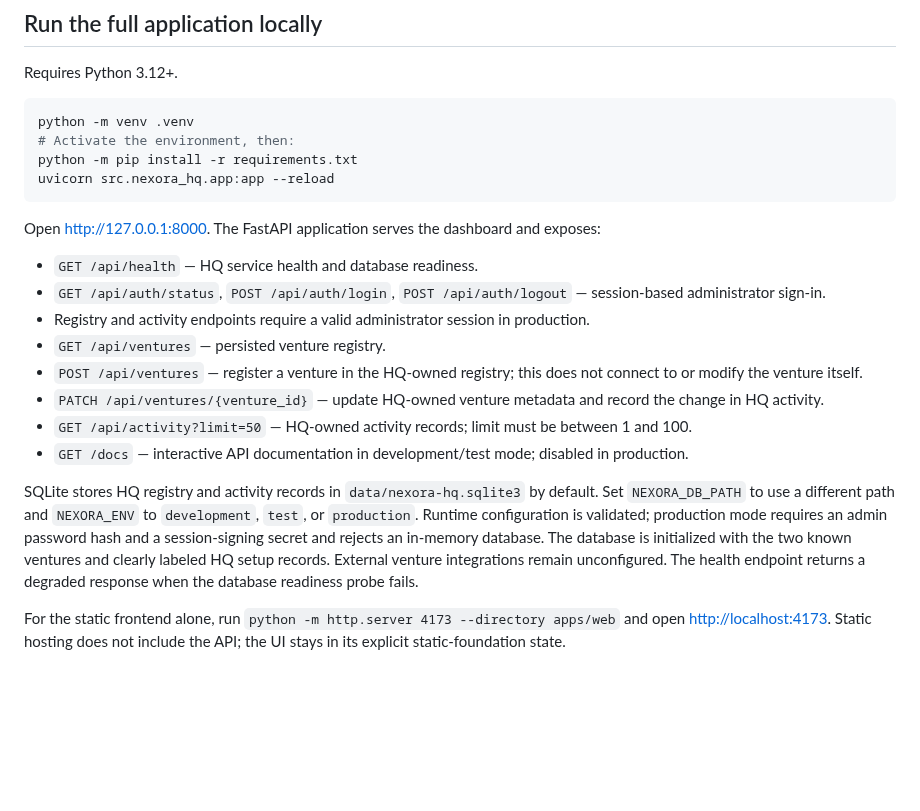
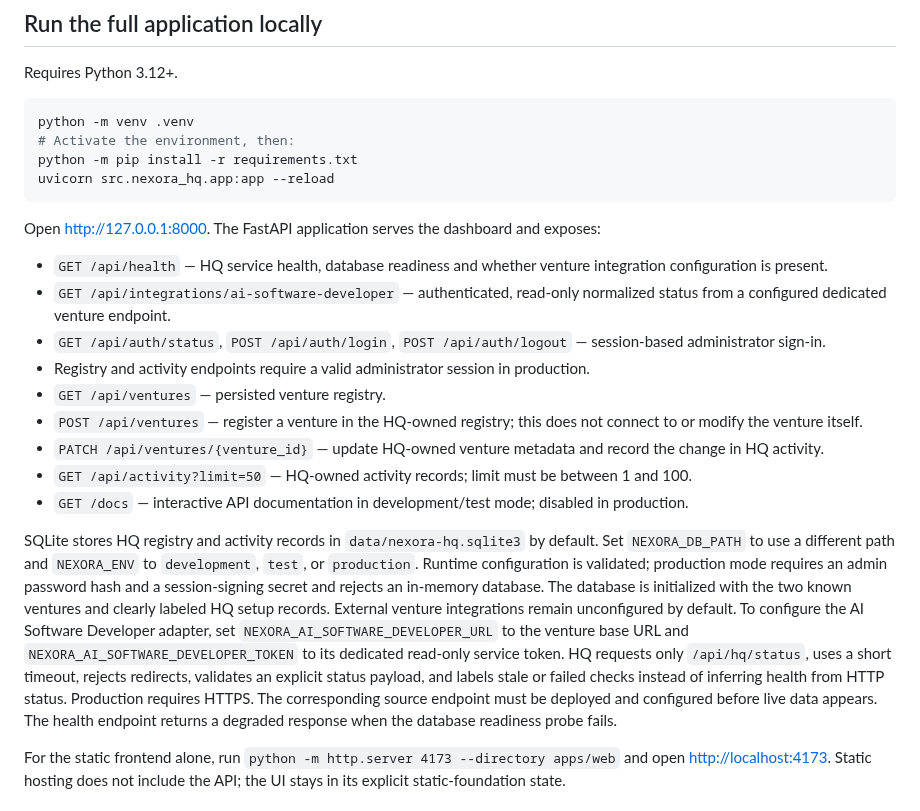
Before and after one commit to thakareatharv49-svg/Nexora-HQ, a Markdown page: README.md, the part around the change. GitHub-like rendering; blank space fills up the shorter version.

Commit message:
docs: document read-only venture status integration

```diff
--- a/README.md
+++ b/README.md
@@ -22,7 +22,8 @@ uvicorn src.nexora_hq.app:app --reload
 
 Open [http://127.0.0.1:8000](http://127.0.0.1:8000). The FastAPI application serves the dashboard and exposes:
 
-- `GET /api/health` — HQ service health and database readiness.
+- `GET /api/health` — HQ service health, database readiness and whether venture integration configuration is present.
+- `GET /api/integrations/ai-software-developer` — authenticated, read-only normalized status from a configured dedicated venture endpoint.
 - `GET /api/auth/status`, `POST /api/auth/login`, `POST /api/auth/logout` — session-based administrator sign-in.
 - Registry and activity endpoints require a valid administrator session in production.
 - `GET /api/ventures` — persisted venture registry.
@@ -31,7 +32,7 @@ Open [http://127.0.0.1:8000](http://127.0.0.1:8000). The FastAPI application ser
 - `GET /api/activity?limit=50` — HQ-owned activity records; limit must be between 1 and 100.
 - `GET /docs` — interactive API documentation in development/test mode; disabled in production.
 
-SQLite stores HQ registry and activity records in `data/nexora-hq.sqlite3` by default. Set `NEXORA_DB_PATH` to use a different path and `NEXORA_ENV` to `development`, `test`, or `production`. Runtime configuration is validated; production mode requires an admin password hash and a session-signing secret and rejects an in-memory database. The database is initialized with the two known ventures and clearly labeled HQ setup records. External venture integrations remain unconfigured. The health endpoint returns a degraded response when the database readiness probe fails.
+SQLite stores HQ registry and activity records in `data/nexora-hq.sqlite3` by default. Set `NEXORA_DB_PATH` to use a different path and `NEXORA_ENV` to `development`, `test`, or `production`. Runtime configuration is validated; production mode requires an admin password hash and a session-signing secret and rejects an in-memory database. The database is initialized with the two known ventures and clearly labeled HQ setup records. External venture integrations remain unconfigured by default. To configure the AI Software Developer adapter, set `NEXORA_AI_SOFTWARE_DEVELOPER_URL` to the venture base URL and `NEXORA_AI_SOFTWARE_DEVELOPER_TOKEN` to its dedicated read-only service token. HQ requests only `/api/hq/status`, uses a short timeout, rejects redirects, validates an explicit status payload, and labels stale or failed checks instead of inferring health from HTTP status. Production requires HTTPS. The corresponding source endpoint must be deployed and configured before live data appears. The health endpoint returns a degraded response when the database readiness probe fails.
 
 For the static frontend alone, run `python -m http.server 4173 --directory apps/web` and open [http://localhost:4173](http://localhost:4173). Static hosting does not include the API; the UI stays in its explicit static-foundation state.
 
```
